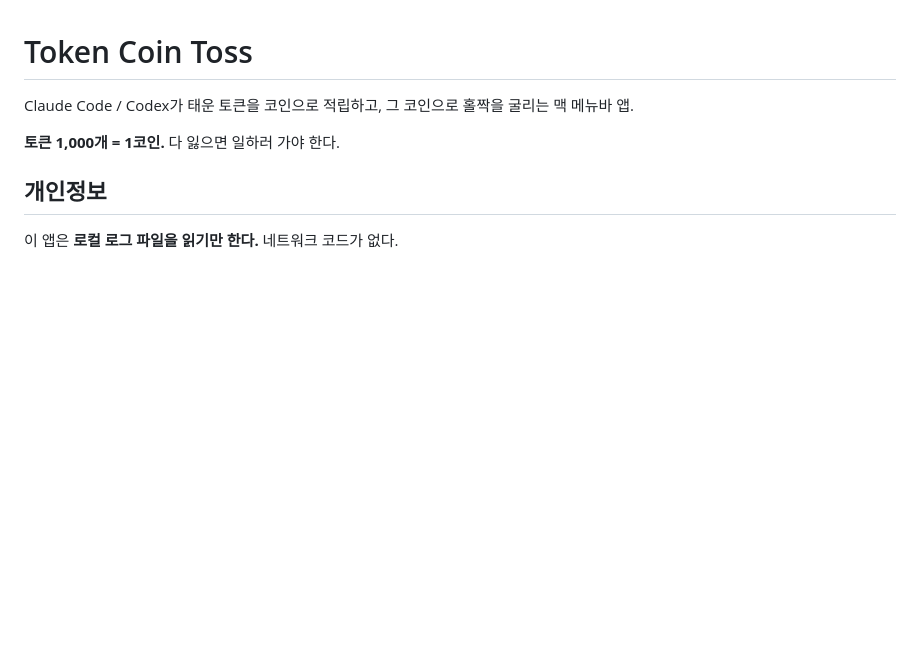
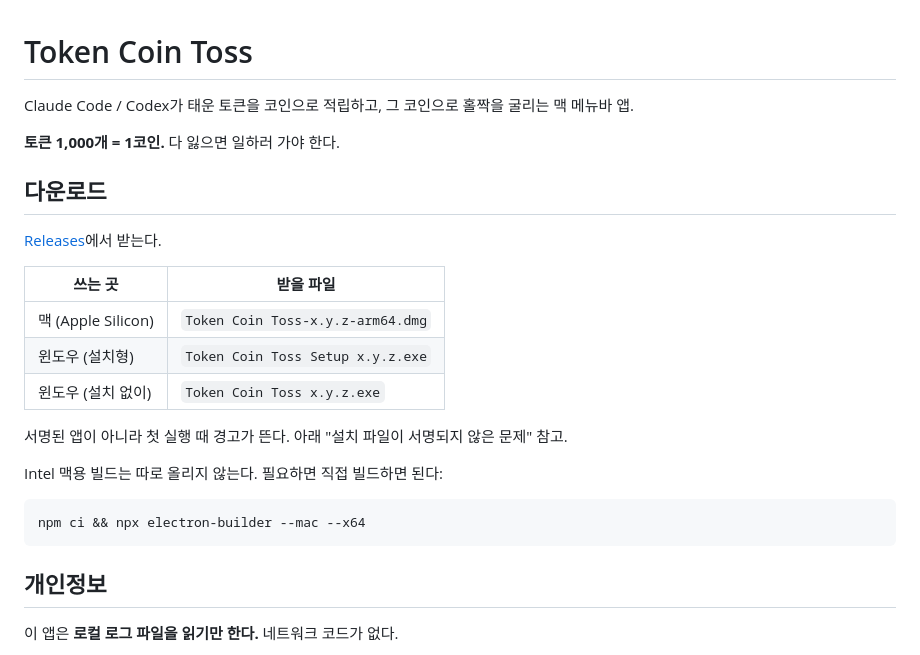
Before and after one commit to Arrayst/token-coin-toss, a Markdown page: README.md, the part around the change. Rendered like a GitHub page; blank space fills up the shorter version.

Commit message:
README에 다운로드 안내 추가
Co-Authored-By: Claude Opus 5 <noreply@anthropic.com>

````diff
--- a/README.md
+++ b/README.md
@@ -3,6 +3,24 @@
 Claude Code / Codex가 태운 토큰을 코인으로 적립하고, 그 코인으로 홀짝을 굴리는 맥 메뉴바 앱.
 
 **토큰 1,000개 = 1코인.** 다 잃으면 일하러 가야 한다.
+
+## 다운로드
+
+[Releases](https://github.com/Arrayst/token-coin-toss/releases)에서 받는다.
+
+| 쓰는 곳 | 받을 파일 |
+|---|---|
+| 맥 (Apple Silicon) | `Token Coin Toss-x.y.z-arm64.dmg` |
+| 윈도우 (설치형) | `Token Coin Toss Setup x.y.z.exe` |
+| 윈도우 (설치 없이) | `Token Coin Toss x.y.z.exe` |
+
+서명된 앱이 아니라 첫 실행 때 경고가 뜬다. 아래 "설치 파일이 서명되지 않은 문제" 참고.
+
+Intel 맥용 빌드는 따로 올리지 않는다. 필요하면 직접 빌드하면 된다:
+
+```
+npm ci && npx electron-builder --mac --x64
+```
 
 ## 개인정보
 
````
